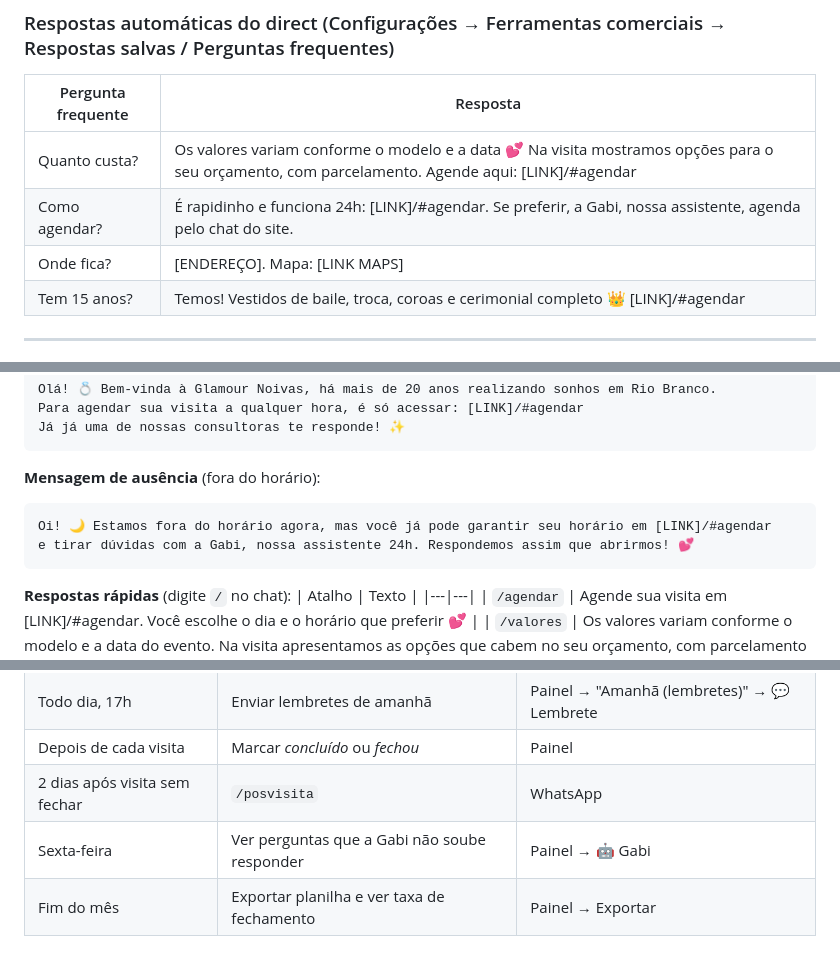
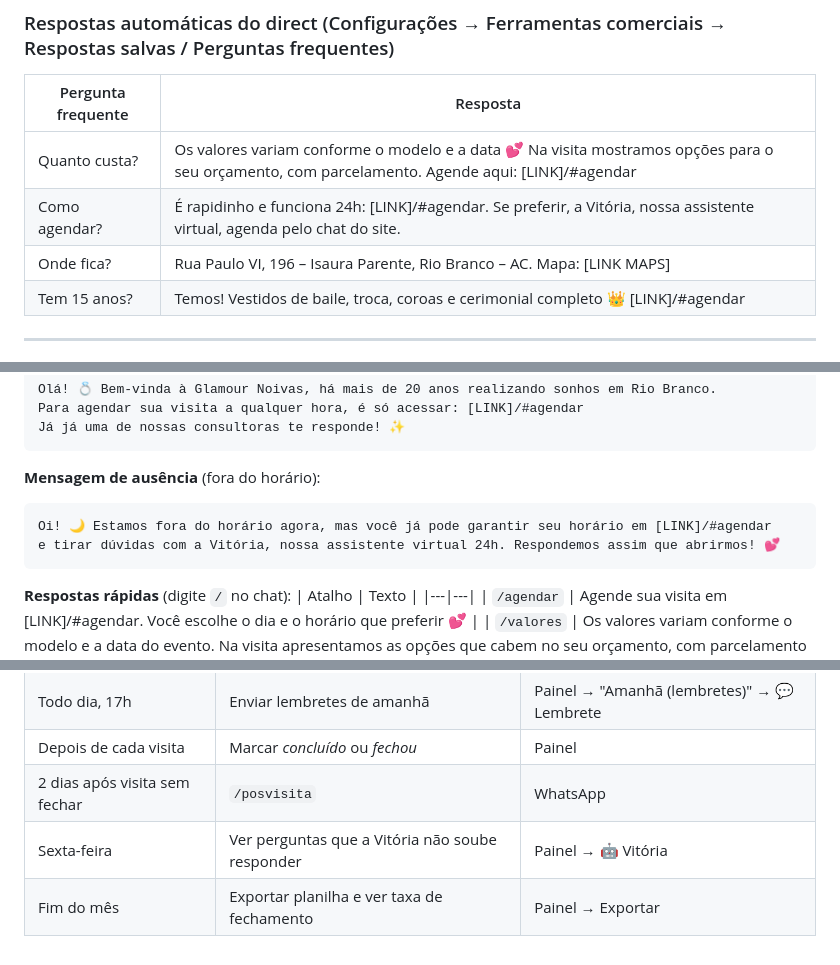
Before and after one commit to luizcardoso-btc/GLAMOUR-NOIVAS, a Markdown page: docs/KIT-EXECUCAO.md, 3 parts joined by grey strips. Rendered like a GitHub page.

````diff
--- a/docs/KIT-EXECUCAO.md
+++ b/docs/KIT-EXECUCAO.md
@@ -22,8 +22,8 @@ Link da bio: `[LINK]/#agendar`
 | Pergunta frequente | Resposta |
 |---|---|
 | Quanto custa? | Os valores variam conforme o modelo e a data 💕 Na visita mostramos opções para o seu orçamento, com parcelamento. Agende aqui: [LINK]/#agendar |
-| Como agendar? | É rapidinho e funciona 24h: [LINK]/#agendar. Se preferir, a Gabi, nossa assistente, agenda pelo chat do site. |
-| Onde fica? | [ENDEREÇO]. Mapa: [LINK MAPS] |
+| Como agendar? | É rapidinho e funciona 24h: [LINK]/#agendar. Se preferir, a Vitória, nossa assistente virtual, agenda pelo chat do site. |
+| Onde fica? | Rua Paulo VI, 196 – Isaura Parente, Rio Branco – AC. Mapa: [LINK MAPS] |
 | Tem 15 anos? | Temos! Vestidos de baile, troca, coroas e cerimonial completo 👑 [LINK]/#agendar |
 
 ---
@@ -40,7 +40,7 @@ Já já uma de nossas consultoras te responde! ✨
 **Mensagem de ausência** (fora do horário):
 ```
 Oi! 🌙 Estamos fora do horário agora, mas você já pode garantir seu horário em [LINK]/#agendar
-e tirar dúvidas com a Gabi, nossa assistente 24h. Respondemos assim que abrirmos! 💕
+e tirar dúvidas com a Vitória, nossa assistente virtual 24h. Respondemos assim que abrirmos! 💕
 ```
 
 **Respostas rápidas** (digite `/` no chat):
@@ -97,5 +97,5 @@ Atendimento exclusivo com hora marcada. Agende sua prova online, 24 horas por di
 | Todo dia, 17h | Enviar lembretes de amanhã | Painel → "Amanhã (lembretes)" → 💬 Lembrete |
 | Depois de cada visita | Marcar *concluído* ou *fechou* | Painel |
 | 2 dias após visita sem fechar | `/posvisita` | WhatsApp |
-| Sexta-feira | Ver perguntas que a Gabi não soube responder | Painel → 🤖 Gabi |
+| Sexta-feira | Ver perguntas que a Vitória não soube responder | Painel → 🤖 Vitória |
 | Fim do mês | Exportar planilha e ver taxa de fechamento | Painel → Exportar |
````
Also changed, not shown: PLANO-ESTRATEGICO.md (+2 -2 lines), README.md (+2 -2 lines), prints/07-assistente.png, 6 other files.
